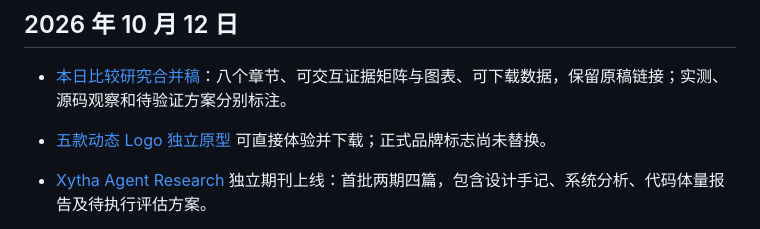
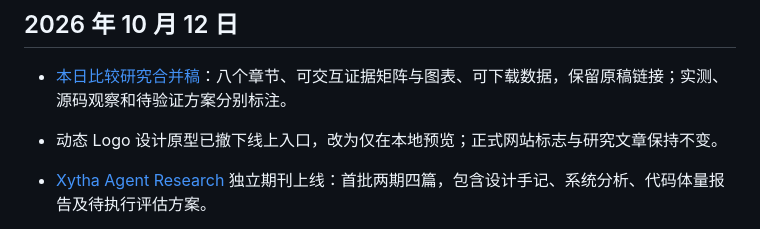
Before and after one commit to AIDEN-UAMB/xytha-memory-atlas, a Markdown page: docs/website-changelog.md, the part around the change. GitHub-like rendering.

Commit message:
Remove online motion prototype links from website changelog

```diff
--- a/docs/website-changelog.md
+++ b/docs/website-changelog.md
@@ -5,7 +5,7 @@
 ## 2026 年 10 月 12 日
 
 - [本日比较研究合并稿](https://xytha.com/research/agent/articles/agent-systems-study)：八个章节、可交互证据矩阵与图表、可下载数据，保留原稿链接；实测、源码观察和待验证方案分别标注。
-- [五款动态 Logo 独立原型](https://xytha.com/brand/labs/index.html) 可直接体验并下载；正式品牌标志尚未替换。
+- 动态 Logo 设计原型已撤下线上入口，改为仅在本地预览；正式网站标志与研究文章保持不变。
 
 - [Xytha Agent Research](https://xytha.com/research/agent) 独立期刊上线：首批两期四篇，包含设计手记、系统分析、代码体量报告及待执行评估方案。
 - 支持期次归档、文章搜索、中英阅读、可交互统计图、数据与引用下载、打印；明确区分已观察数据和待验证假设。
```
